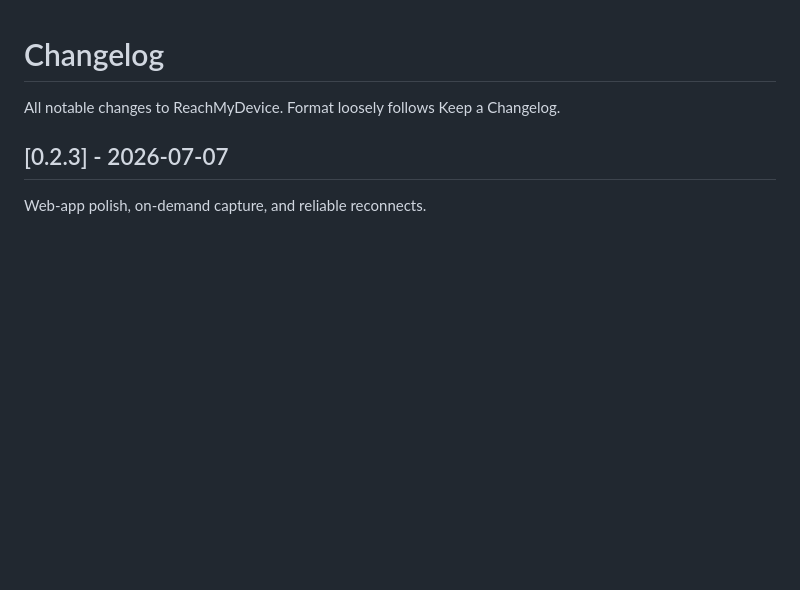
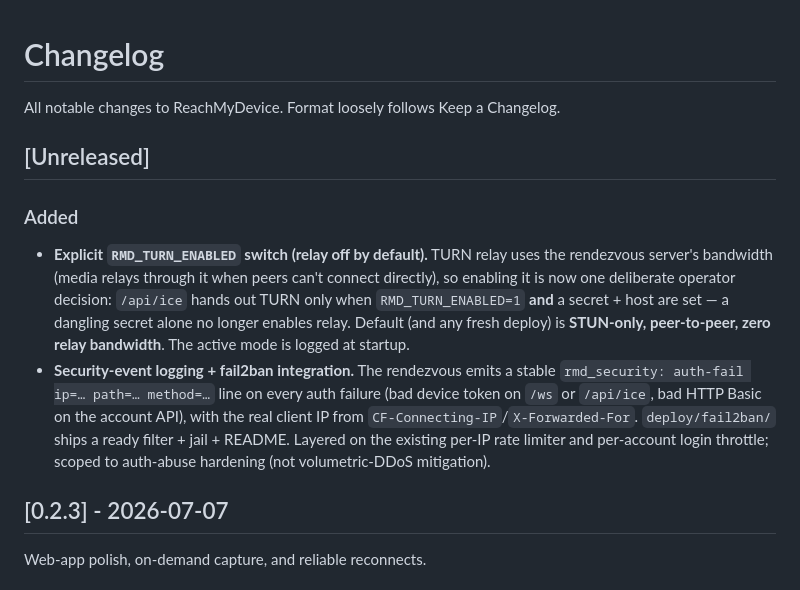
Before and after one commit to Brainwires/reachmydevice, a Markdown page: CHANGELOG.md, the part around the change. Rendered like a GitHub page; blank space fills up the shorter version.

Commit message:
docs: changelog — RMD_TURN_ENABLED switch + fail2ban hardening
Co-Authored-By: Claude Opus 4.8 <noreply@anthropic.com>

```diff
--- a/CHANGELOG.md
+++ b/CHANGELOG.md
@@ -1,6 +1,24 @@
 # Changelog
 
 All notable changes to ReachMyDevice. Format loosely follows Keep a Changelog.
+
+## [Unreleased]
+
+### Added
+- **Explicit `RMD_TURN_ENABLED` switch (relay off by default).** TURN relay uses
+  the rendezvous server's bandwidth (media relays through it when peers can't
+  connect directly), so enabling it is now one deliberate operator decision:
+  `/api/ice` hands out TURN only when `RMD_TURN_ENABLED=1` **and** a secret +
+  host are set — a dangling secret alone no longer enables relay. Default (and
+  any fresh deploy) is **STUN-only, peer-to-peer, zero relay bandwidth**. The
+  active mode is logged at startup.
+- **Security-event logging + fail2ban integration.** The rendezvous emits a
+  stable `rmd_security: auth-fail ip=… path=… method=…` line on every auth
+  failure (bad device token on `/ws` or `/api/ice`, bad HTTP Basic on the account
+  API), with the real client IP from `CF-Connecting-IP`/`X-Forwarded-For`.
+  `deploy/fail2ban/` ships a ready filter + jail + README. Layered on the
+  existing per-IP rate limiter and per-account login throttle; scoped to
+  auth-abuse hardening (not volumetric-DDoS mitigation).
 
 ## [0.2.3] - 2026-07-07
 
```
